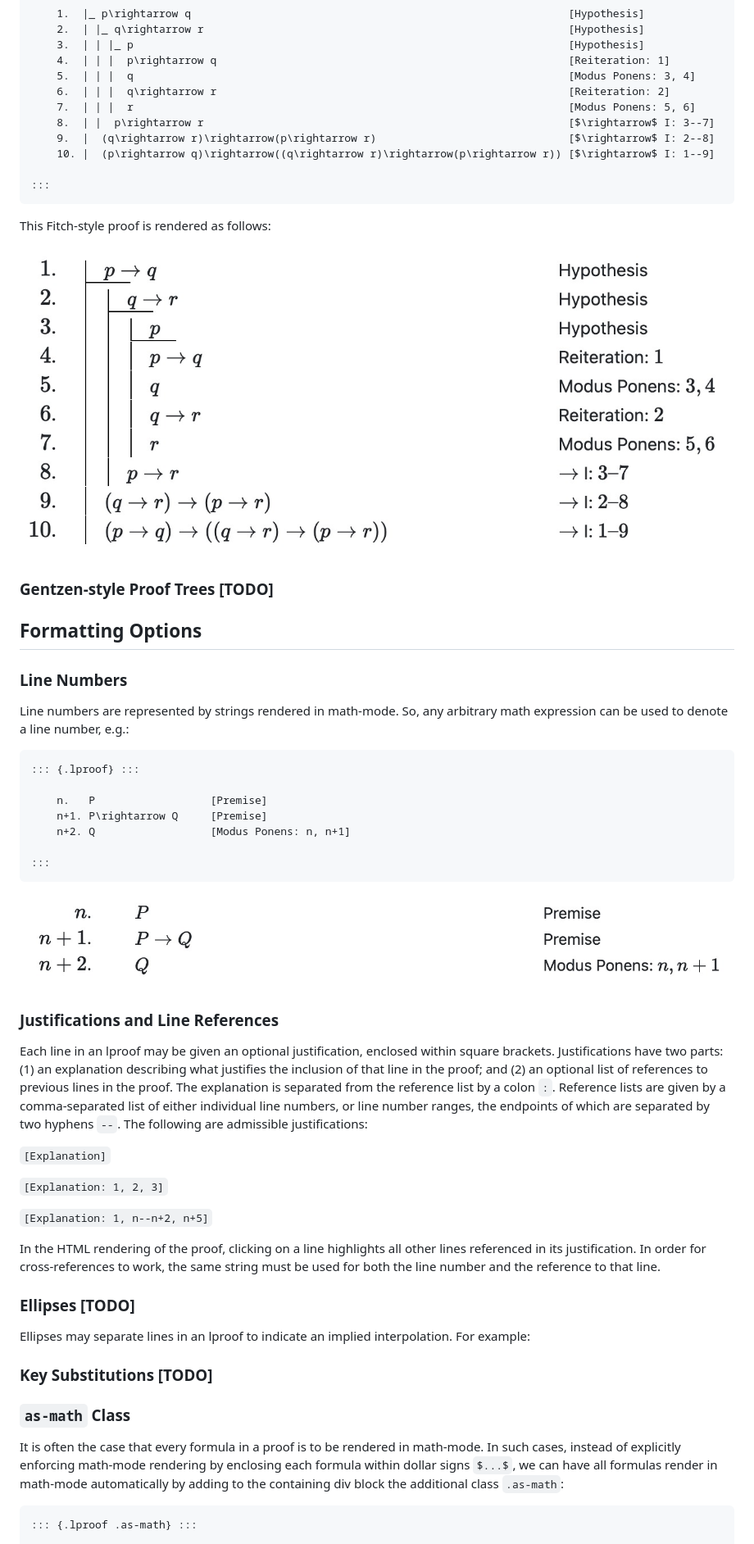
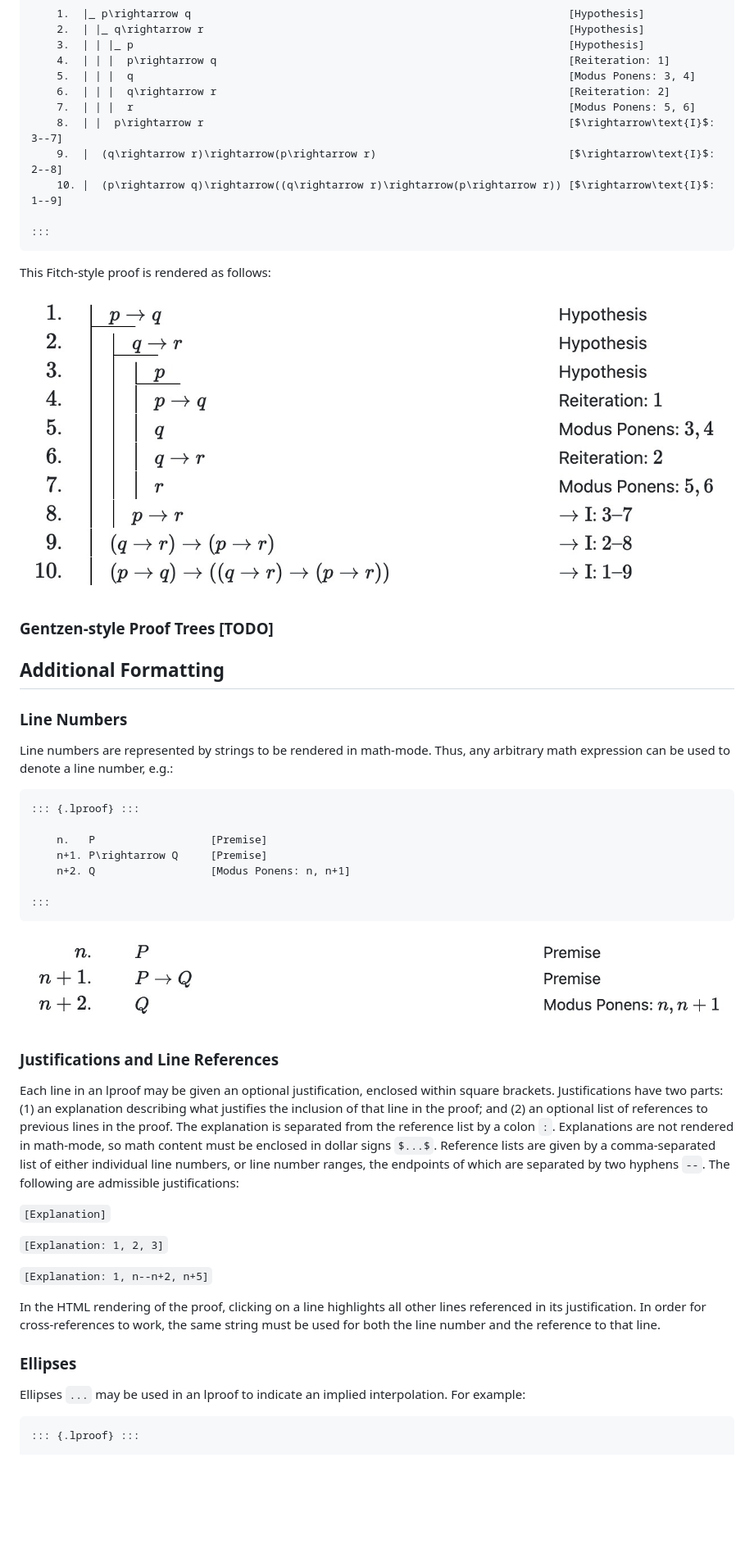
Before and after one commit to anubav/lproof, a Markdown page: README.md, the part around the change printed below. Shown: that part at 82% size. GitHub-like rendering; pictures changed too: fitch_lproof.jpeg (deleted), images/fitch.jpeg (added); blank space fills up the shorter version.

````diff
--- a/README.md
+++ b/README.md
@@ -70,24 +70,24 @@ initiating subproofs.
     5.  | | |  q                                                                    [Modus Ponens: 3, 4]
     6.  | | |  q\rightarrow r                                                       [Reiteration: 2]
     7.  | | |  r                                                                    [Modus Ponens: 5, 6]
-    8.  | |  p\rightarrow r                                                         [$\rightarrow$ I: 3--7]
-    9.  |  (q\rightarrow r)\rightarrow(p\rightarrow r)                              [$\rightarrow$ I: 2--8]
-    10. |  (p\rightarrow q)\rightarrow((q\rightarrow r)\rightarrow(p\rightarrow r)) [$\rightarrow$ I: 1--9]
+    8.  | |  p\rightarrow r                                                         [$\rightarrow\text{I}$: 3--7]
+    9.  |  (q\rightarrow r)\rightarrow(p\rightarrow r)                              [$\rightarrow\text{I}$: 2--8]
+    10. |  (p\rightarrow q)\rightarrow((q\rightarrow r)\rightarrow(p\rightarrow r)) [$\rightarrow\text{I}$: 1--9]
 
 :::
 ```
 
 This Fitch-style proof is rendered as follows:
 
-![fitch_lproof](fitch_lproof.jpeg)
+![fitch lproof](images/fitch.jpeg)
 
 ### Gentzen-style Proof Trees [TODO]
 
-## Formatting Options
+## Additional Formatting
 
 ### Line Numbers
 
-Line numbers are represented by strings rendered in math-mode. So, any arbitrary math
+Line numbers are represented by strings to be rendered in math-mode. Thus, any arbitrary math
 expression can be used to denote a line number, e.g.:
 
 ```
@@ -100,14 +100,15 @@ expression can be used to denote a line number, e.g.:
 :::
 ```
 
-![simple_lproof_with_indexes](simple_lproof_2.jpeg)
+![simple_lproof_with_indexes](images/simple_2.jpeg)
 
 ### Justifications and Line References
 
 Each line in an lproof may be given an optional justification, enclosed within square brackets. Justifications
 have two parts: (1) an explanation describing what justifies the inclusion of that line in the
 proof; and (2) an optional list of references to previous lines in the proof. The explanation is
-separated from the reference list by a colon `:`. Reference lists are given by a comma-separated
+separated from the reference list by a colon `:`. Explanations are not rendered in math-mode, so
+math content must be enclosed in dollar signs `$...$`. Reference lists are given by a comma-separated
 list of either
 individual line numbers, or line number ranges, the endpoints of which are separated by two hyphens
 `--`. The following are admissible justifications:
@@ -123,19 +124,10 @@ lines referenced in its justification. In order for cross-references to work, th
 be used for both the line number and
 the reference to that line.
 
-### Ellipses [TODO]
+### Ellipses
 
-Ellipses may separate lines in an lproof to indicate an implied interpolation. For example:
-
-### Key Substitutions [TODO]
-
-### `as-math` Class
-
-It is often the case that every formula in a proof is to be rendered in math-mode. In such cases,
-instead of explicitly enforcing math-mode rendering by enclosing each formula within dollar signs
-`$...$`, we can have all formulas render in math-mode automatically by adding to the containing div
-block the additional class `.as-math`:
+Ellipses `...` may be used in an lproof to indicate an implied interpolation. For example:
 
 ```
-::: {.lproof .as-math} :::
+::: {.lproof} :::
 
````
Also changed, not shown: other parts of README.md (+9 -14 lines), images/ellipses.jpeg (added), images/simple.jpeg (renamed from simple_lproof.jpeg), images/simple_2.jpeg (renamed from simple_lproof_2.jpeg), 1 other file.
